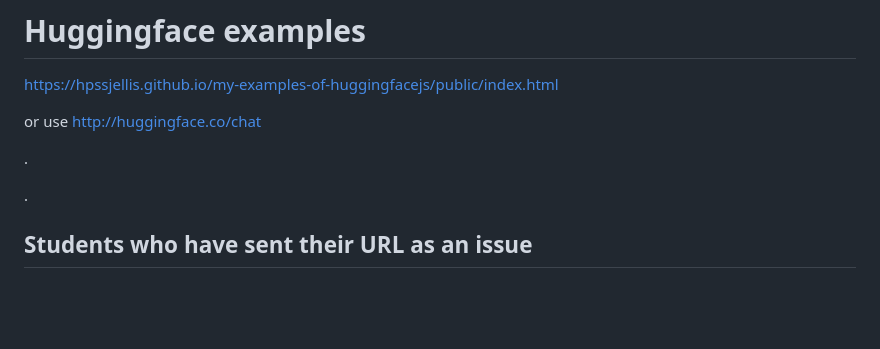
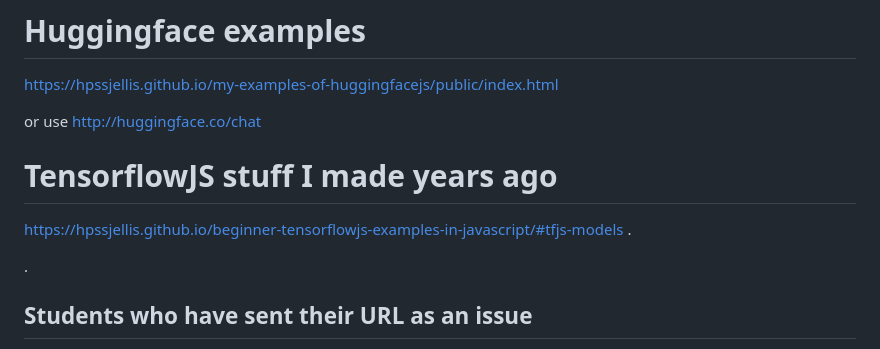
Before and after one commit to hpssjellis/visst2023, a Markdown page: README.md, the part around the change. GitHub-like rendering; blank space fills up the shorter version.

```diff
--- a/README.md
+++ b/README.md
@@ -37,6 +37,10 @@ https://hpssjellis.github.io/my-examples-of-huggingfacejs/public/index.html
 
 or use http://huggingface.co/chat
 
+
+# TensorflowJS stuff I made years ago
+
+https://hpssjellis.github.io/beginner-tensorflowjs-examples-in-javascript/#tfjs-models
 .
 
 .
```
